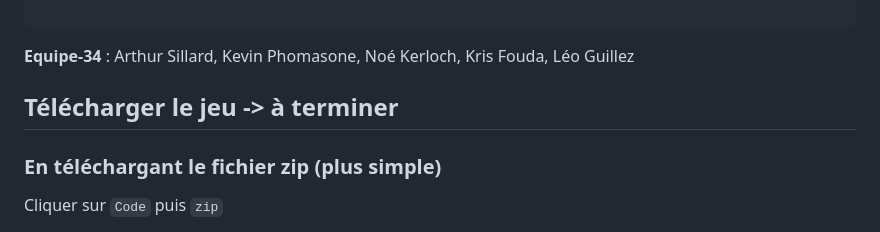
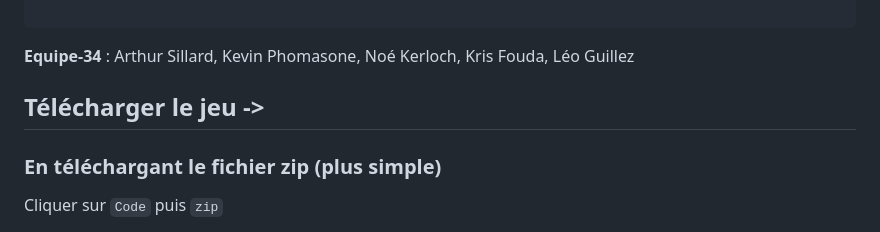
Before and after one commit to im-midnight/Flip7, a Markdown page: README.md, the part around the change. Drawn GitHub-style.

```diff
--- a/README.md
+++ b/README.md
@@ -10,7 +10,7 @@
 
 **Equipe-34** : Arthur Sillard, Kevin Phomasone, Noé Kerloch, Kris Fouda, Léo Guillez
 
-## Télécharger le jeu -> à terminer
+## Télécharger le jeu ->
 
 ### En téléchargant le fichier zip (plus simple)
 
```
